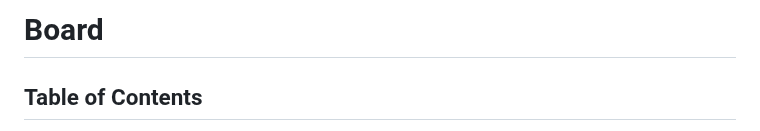
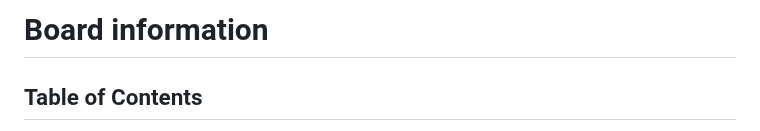
Before and after one commit to Lupin3000/ESP, a Markdown page: doc/003_board_tutorials.md, the part around the change. GitHub-like rendering.

```diff
--- a/doc/003_board_tutorials.md
+++ b/doc/003_board_tutorials.md
@@ -1,4 +1,4 @@
-# Board
+# Board information
 
 ## Table of Contents
 
```
Also changed, not shown: README.md (+1 -1 lines).
